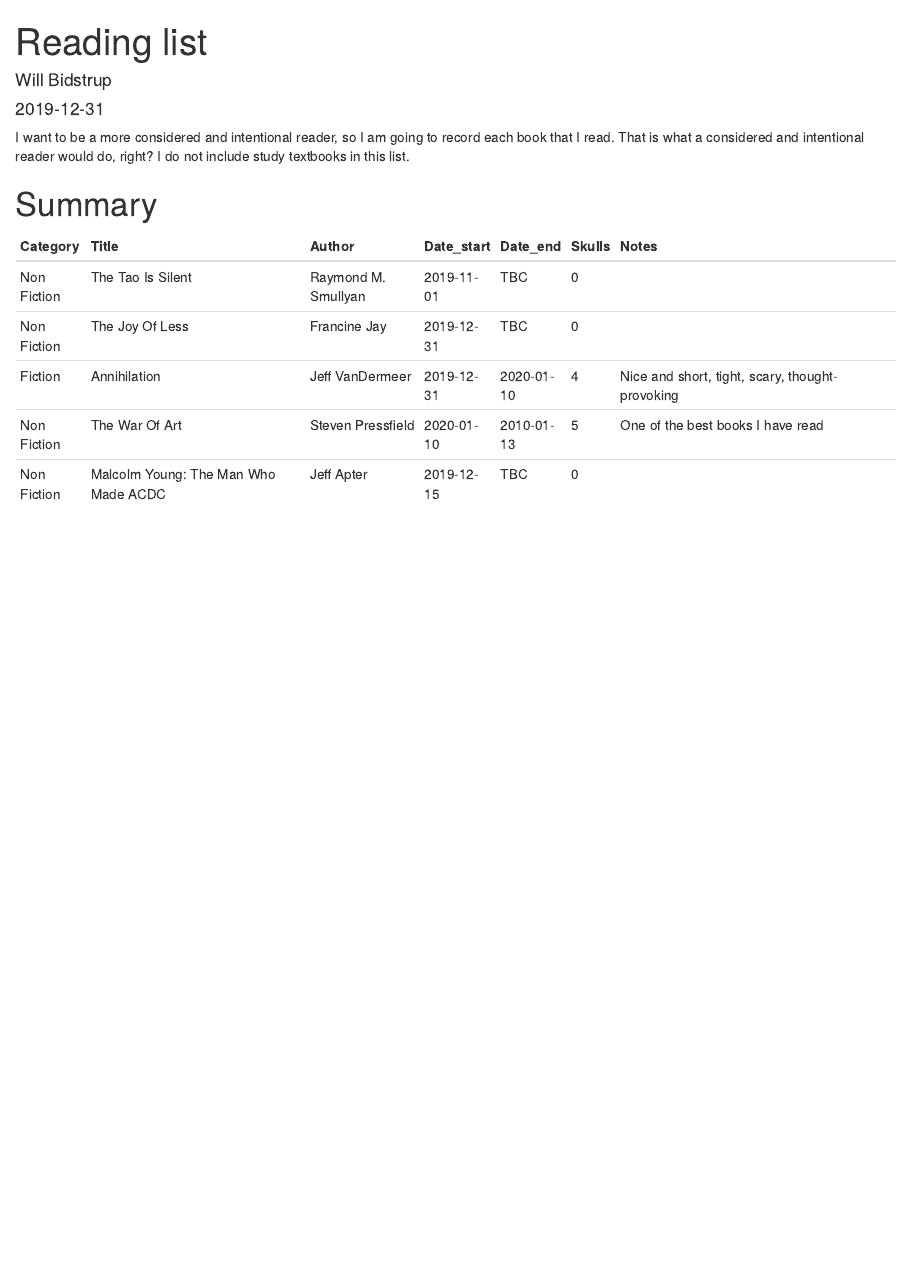
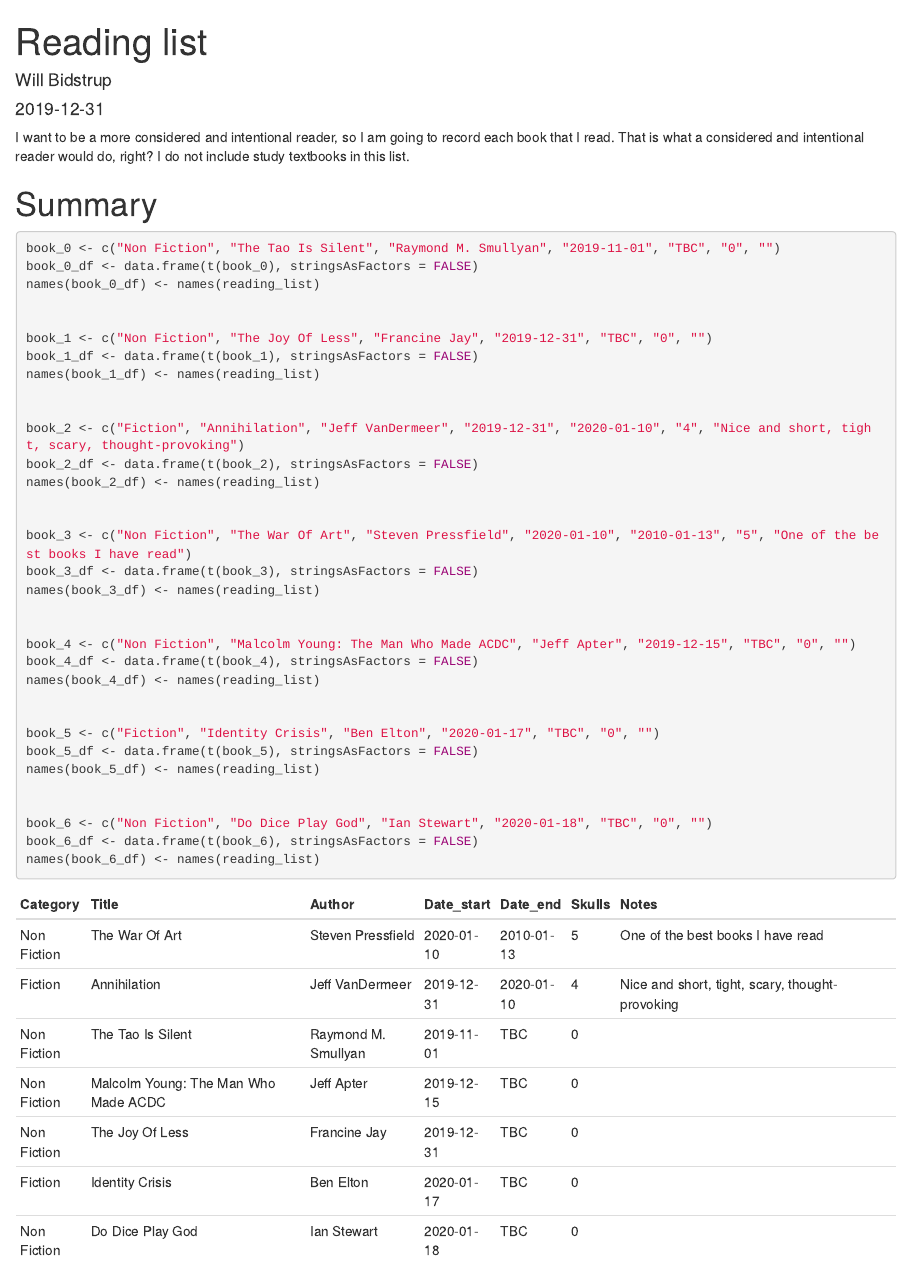
Before and after one commit to willbidstrup/experiment_in_art, an R Markdown document (content/post/2019-12-31-reading-list.Rmarkdown): the page in a window 1100 px wide, from its top. Rendered offline with R 4.5, knitr and Pandoc, with nearby package versions.

Commit message:
feat: updated reading list

````diff
--- a/content/post/2019-12-31-reading-list.Rmarkdown
+++ b/content/post/2019-12-31-reading-list.Rmarkdown
@@ -34,34 +34,42 @@
 # Summary
 
 
-```{r, include = FALSE}
+
+```{r}
+
 book_0 <- c("Non Fiction", "The Tao Is Silent", "Raymond M. Smullyan", "2019-11-01", "TBC", "0", "")
 book_0_df <- data.frame(t(book_0), stringsAsFactors = FALSE)
 names(book_0_df) <- names(reading_list)
-```
 
-```{r, include = FALSE}
+
 book_1 <- c("Non Fiction", "The Joy Of Less", "Francine Jay", "2019-12-31", "TBC", "0", "")
 book_1_df <- data.frame(t(book_1), stringsAsFactors = FALSE)
 names(book_1_df) <- names(reading_list)
-```
 
-```{r, include = FALSE}
+
 book_2 <- c("Fiction", "Annihilation", "Jeff VanDermeer", "2019-12-31", "2020-01-10", "4", "Nice and short, tight, scary, thought-provoking")
 book_2_df <- data.frame(t(book_2), stringsAsFactors = FALSE)
 names(book_2_df) <- names(reading_list)
-```
 
-```{r, include = FALSE}
+
 book_3 <- c("Non Fiction", "The War Of Art", "Steven Pressfield", "2020-01-10", "2010-01-13", "5", "One of the best books I have read")
 book_3_df <- data.frame(t(book_3), stringsAsFactors = FALSE)
 names(book_3_df) <- names(reading_list)
-```
 
-```{r, include = FALSE}
+
 book_4 <- c("Non Fiction", "Malcolm Young: The Man Who Made ACDC", "Jeff Apter", "2019-12-15", "TBC", "0", "")
 book_4_df <- data.frame(t(book_4), stringsAsFactors = FALSE)
 names(book_4_df) <- names(reading_list)
+
+
+book_5 <- c("Fiction", "Identity Crisis", "Ben Elton", "2020-01-17", "TBC", "0", "")
+book_5_df <- data.frame(t(book_5), stringsAsFactors = FALSE)
+names(book_5_df) <- names(reading_list)
+
+
+book_6 <- c("Non Fiction", "Do Dice Play God", "Ian Stewart", "2020-01-18", "TBC", "0", "")
+book_6_df <- data.frame(t(book_6), stringsAsFactors = FALSE)
+names(book_6_df) <- names(reading_list)
 ```
 
 
````
Also changed, not shown: content/post/2019-12-31-reading-list.Rmarkdown (5 more changed lines), 10 other files.
